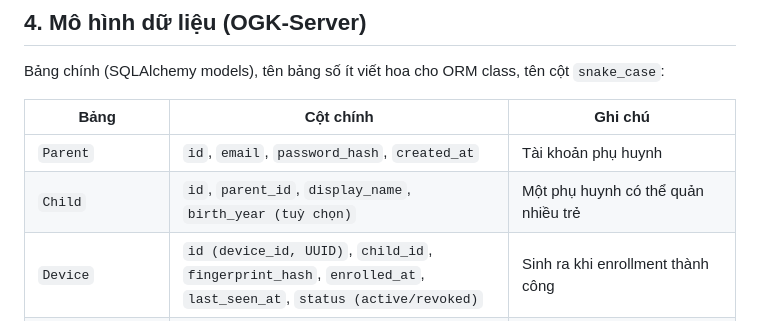
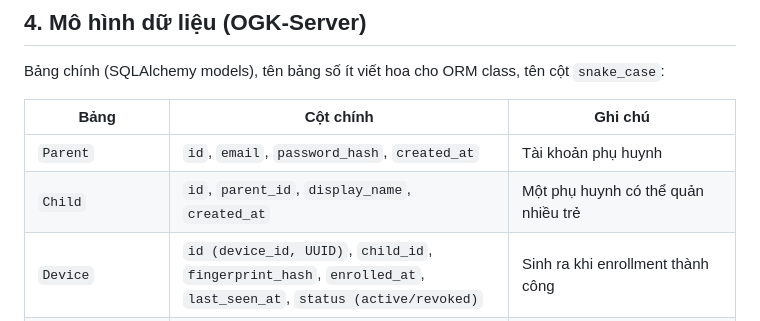
Before and after one commit to nvphuoc1172/ChildGuard, a Markdown page: ChildGuard-Design.md, the part around the change. Rendered like a GitHub page.

```diff
--- a/ChildGuard-Design.md
+++ b/ChildGuard-Design.md
@@ -83,7 +83,7 @@ Bảng chính (SQLAlchemy models), tên bảng số ít viết hoa cho ORM class
 | Bảng | Cột chính | Ghi chú |
 |---|---|---|
 | `Parent` | `id`, `email`, `password_hash`, `created_at` | Tài khoản phụ huynh |
-| `Child` | `id`, `parent_id`, `display_name`, `birth_year (tuỳ chọn)` | Một phụ huynh có thể quản nhiều trẻ |
+| `Child` | `id`, `parent_id`, `display_name`, `created_at` | Một phụ huynh có thể quản nhiều trẻ |
 | `Device` | `id (device_id, UUID)`, `child_id`, `fingerprint_hash`, `enrolled_at`, `last_seen_at`, `status (active/revoked)` | Sinh ra khi enrollment thành công |
 | `EnrollmentCode` | `code (8 ký tự)`, `parent_id`, `child_id`, `expires_at`, `used_at` | TTL 10 phút, một lần dùng |
 | `Token` | `id`, `device_id`, `access_token_hash`, `refresh_token_hash`, `access_expires_at`, `refresh_expires_at`, `revoked` | Access token ngắn hạn (vd 15 phút), refresh dài hạn (vd 30 ngày) |
```
Also changed, not shown: First-setup-Readme.md (+3 -1 lines).
